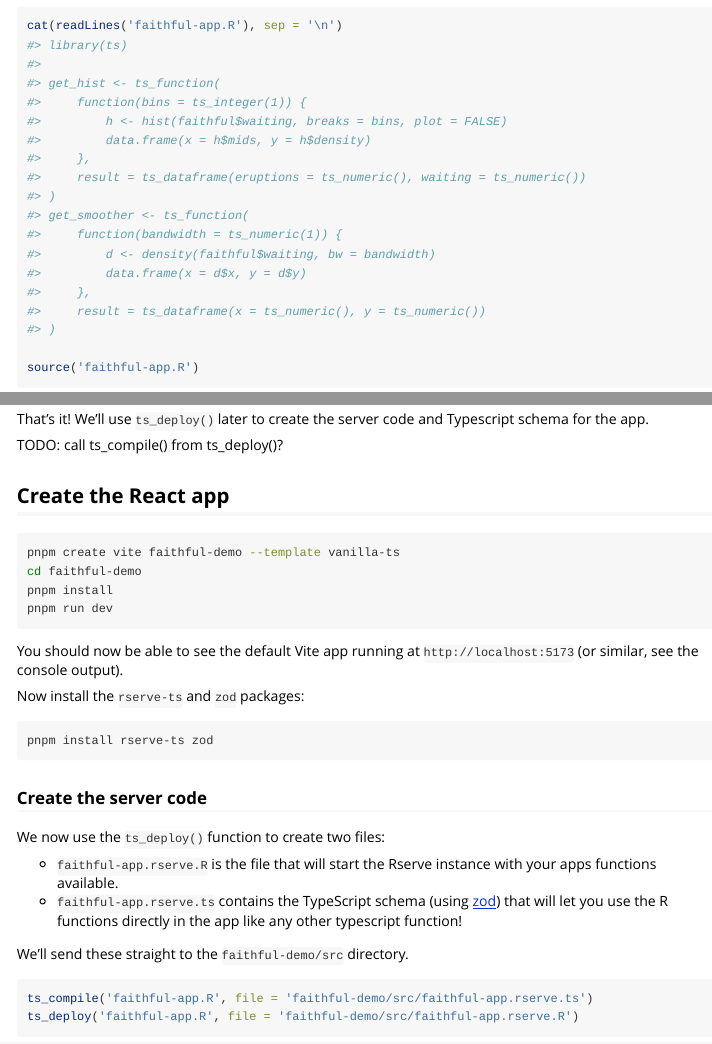
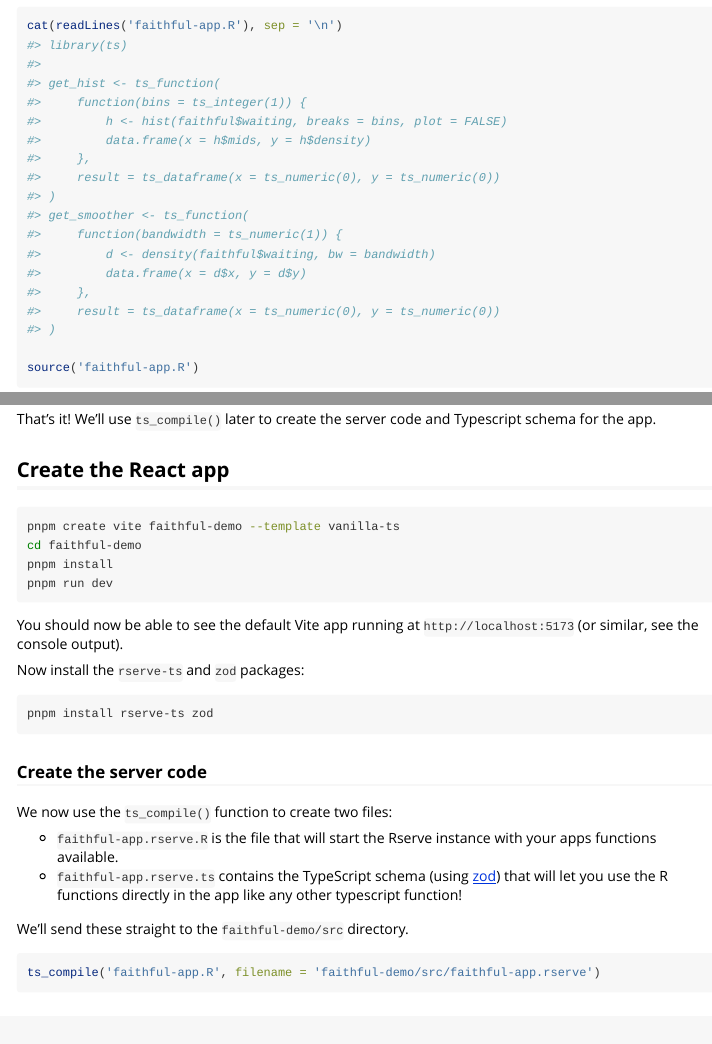
Before and after one commit to tmelliott/RserveTS, an R Markdown document (vignettes/simple-react-app.Rmd): the page in a window 1100 px wide, from 350 px down, and a second part further down, joined at a grey line. Rendered offline with R 4.5, knitr and Pandoc, with nearby package versions; some code elsewhere in the file could not run offline.

Commit message:
working on example app

````diff
--- a/vignettes/faithful-app.R
+++ b/vignettes/faithful-app.R
@@ -5,12 +5,12 @@ get_hist <- ts_function(
         h <- hist(faithful$waiting, breaks = bins, plot = FALSE)
         data.frame(x = h$mids, y = h$density)
     },
-    result = ts_dataframe(eruptions = ts_numeric(), waiting = ts_numeric())
+    result = ts_dataframe(x = ts_numeric(0), y = ts_numeric(0))
 )
 get_smoother <- ts_function(
     function(bandwidth = ts_numeric(1)) {
         d <- density(faithful$waiting, bw = bandwidth)
         data.frame(x = d$x, y = d$y)
     },
-    result = ts_dataframe(x = ts_numeric(), y = ts_numeric())
+    result = ts_dataframe(x = ts_numeric(0), y = ts_numeric(0))
 )
--- a/vignettes/simple-react-app.Rmd
+++ b/vignettes/simple-react-app.Rmd
@@ -34,9 +34,7 @@ source('faithful-app.R')
 get_hist$call(10)
 ```
 
-That's it! We'll use `ts_deploy()` later to create the server code and Typescript schema for the app.
-
-TODO: call ts_compile() from ts_deploy()?
+That's it! We'll use `ts_compile()` later to create the server code and Typescript schema for the app.
 
 ## Create the React app
 
@@ -57,7 +55,7 @@ pnpm install rserve-ts zod
 
 ### Create the server code
 
-We now use the `ts_deploy()` function to create two files:
+We now use the `ts_compile()` function to create two files:
 
 - `faithful-app.rserve.R` is the file that will start the Rserve instance with your apps functions available.
 - `faithful-app.rserve.ts` contains the TypeScript schema (using [zod](https://zod.dev)) that will let you use the R functions directly in the app like any other typescript function!
````
Also changed, not shown: vignettes/simple-react-app.Rmd (3 more changed lines).
